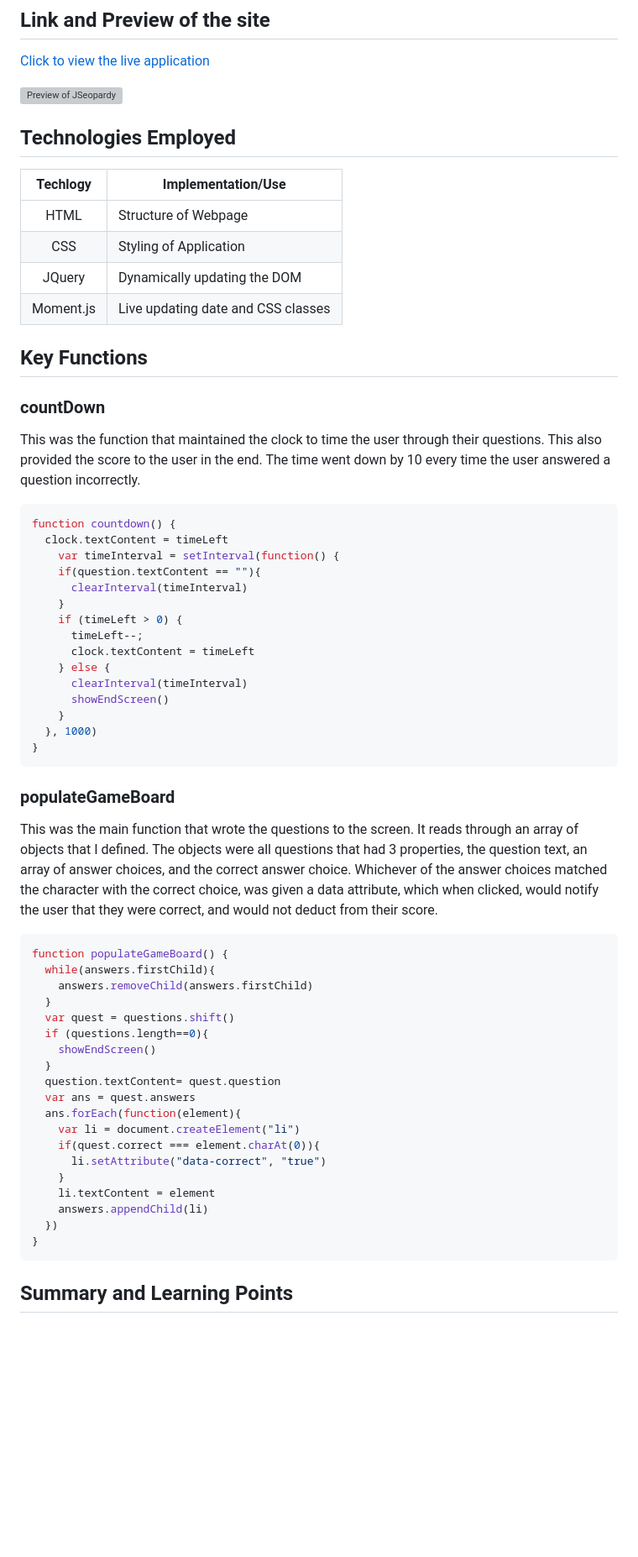
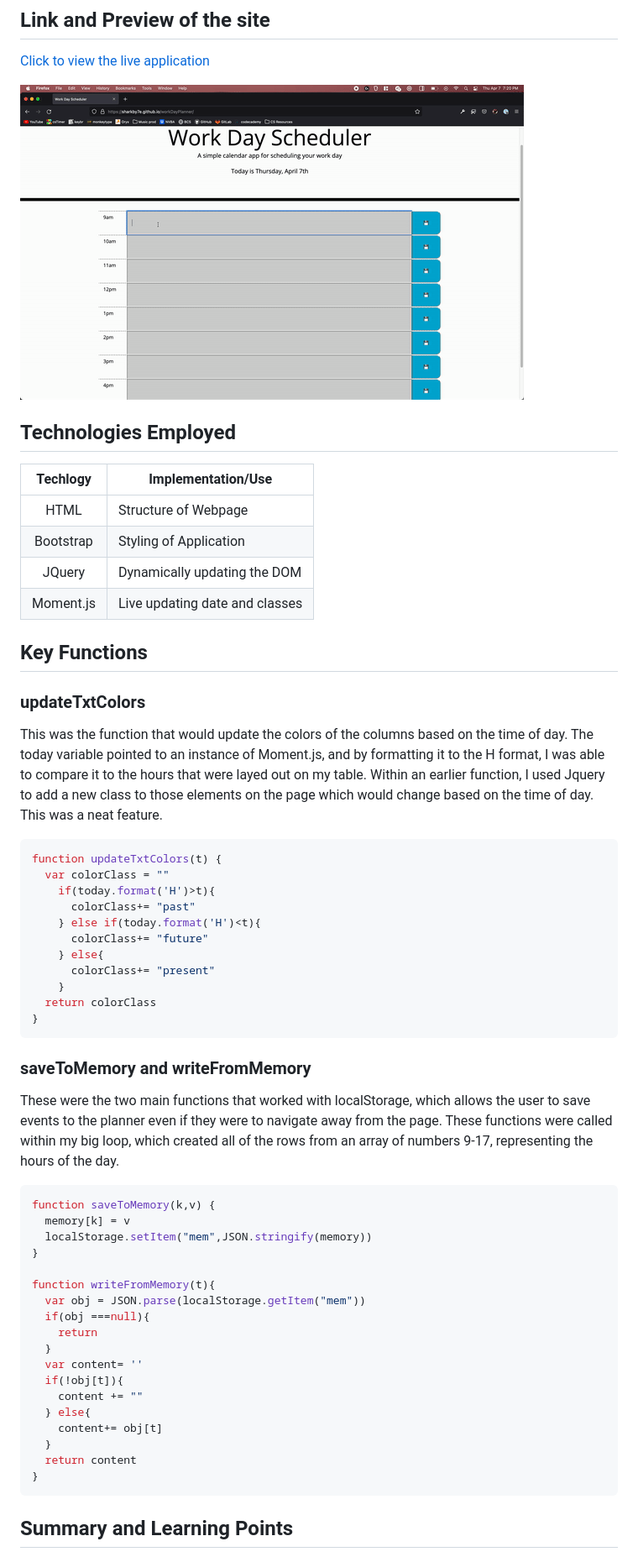
Before and after one commit to sharkby7e/workDayPlanner, a Markdown page: README.md, the part around the change printed below. Shown: that part at 84% size. Rendered like a GitHub page; pictures changed too: assets/img/sitepreview.gif (added); blank space fills up the shorter version; grey boxes are pictures that could not be loaded.

Commit message:
ready for deployment

````diff
--- a/README.md
+++ b/README.md
@@ -7,68 +7,62 @@ to local storage, and live updating date and formatting that used Moment.js.
 
 [Click to view the live application](https://sharkby7e.github.io/workDayPlanner/)
 
-![Preview of JSeopardy](./assets/img/sitePreview.png)
+![Preview of Day Planner](./assets/img/sitepreview.gif)
 
 ## Technologies Employed
 
-| Techlogy   | Implementation/Use                |
-|:----------:|-----------------------------------|
-|HTML        | Structure of Webpage              |
-|CSS         | Styling of Application            |
-|JQuery      | Dynamically updating the DOM      |
-|Moment.js   | Live updating date and CSS classes|
+| Techlogy   | Implementation/Use              |
+|:----------:|---------------------------------|
+|HTML        | Structure of Webpage            |
+|Bootstrap   | Styling of Application          |
+|JQuery      | Dynamically updating the DOM    |
+|Moment.js   | Live updating date and classes  |
 
 ## Key Functions
 
-### countDown
+### updateTxtColors
+This was the function that would update the colors of the columns based on the time of day. The today variable
+pointed to an instance of Moment.js, and by formatting it to the H format, I was able to compare it to the hours
+that were layed out on my table. Within an earlier function, I used Jquery to add a new class to those elements on the page
+which would change based on the time of day. This was a neat feature.
 
-This was the function that maintained the clock to time the user through their questions. This also provided the
-score to the user in the end. The time went down by 10 every time the user answered a question incorrectly.
 ```javascript
-function countdown() {
-  clock.textContent = timeLeft
-    var timeInterval = setInterval(function() {
-    if(question.textContent == ""){
-      clearInterval(timeInterval)
+function updateTxtColors(t) {
+  var colorClass = ""
+    if(today.format('H')>t){
+      colorClass+= "past"
+    } else if(today.format('H')<t){
+      colorClass+= "future"
+    } else{
+      colorClass+= "present"
     }
-    if (timeLeft > 0) {
-      timeLeft--;
-      clock.textContent = timeLeft
-    } else {
-      clearInterval(timeInterval)
-      showEndScreen()
-    }
-  }, 1000)
+  return colorClass
 }
 ```
 
-### populateGameBoard
-
-This was the main function that wrote the questions to the screen.  It reads through an array of objects that
-I defined. The objects were all questions that had 3 properties, the question text, an array of answer choices,
-and the correct answer choice.
-Whichever of the answer choices matched the character with the correct choice, was given a data attribute, which when
-clicked, would notify the user that they were correct, and would not deduct from their score.
+### saveToMemory and writeFromMemory
+These were the two main functions that worked with localStorage, which allows the user to save events to the planner
+even if they were to navigate away from the page. These functions were called within my big loop, which created all
+of the rows from an array of numbers 9-17, representing the hours of the day.
 
 ```javascript
-function populateGameBoard() {
-  while(answers.firstChild){
-    answers.removeChild(answers.firstChild)
+function saveToMemory(k,v) {
+  memory[k] = v
+  localStorage.setItem("mem",JSON.stringify(memory))
+}
+
+function writeFromMemory(t){
+  var obj = JSON.parse(localStorage.getItem("mem"))
+  if(obj ===null){
+    return
   }
-  var quest = questions.shift()
-  if (questions.length==0){
-    showEndScreen()
+  var content= ''
+  if(!obj[t]){
+    content += ""
+  } else{
+    content+= obj[t]
   }
-  question.textContent= quest.question
-  var ans = quest.answers
-  ans.forEach(function(element){
-    var li = document.createElement("li")
-    if(quest.correct === element.charAt(0)){
-      li.setAttribute("data-correct", "true")
-    }
-    li.textContent = element
-    answers.appendChild(li)
-  })
+  return content
 }
 ```
 ## Summary and Learning Points
````
Also changed, not shown: other parts of README.md (+7 -4 lines), 3 other files.
